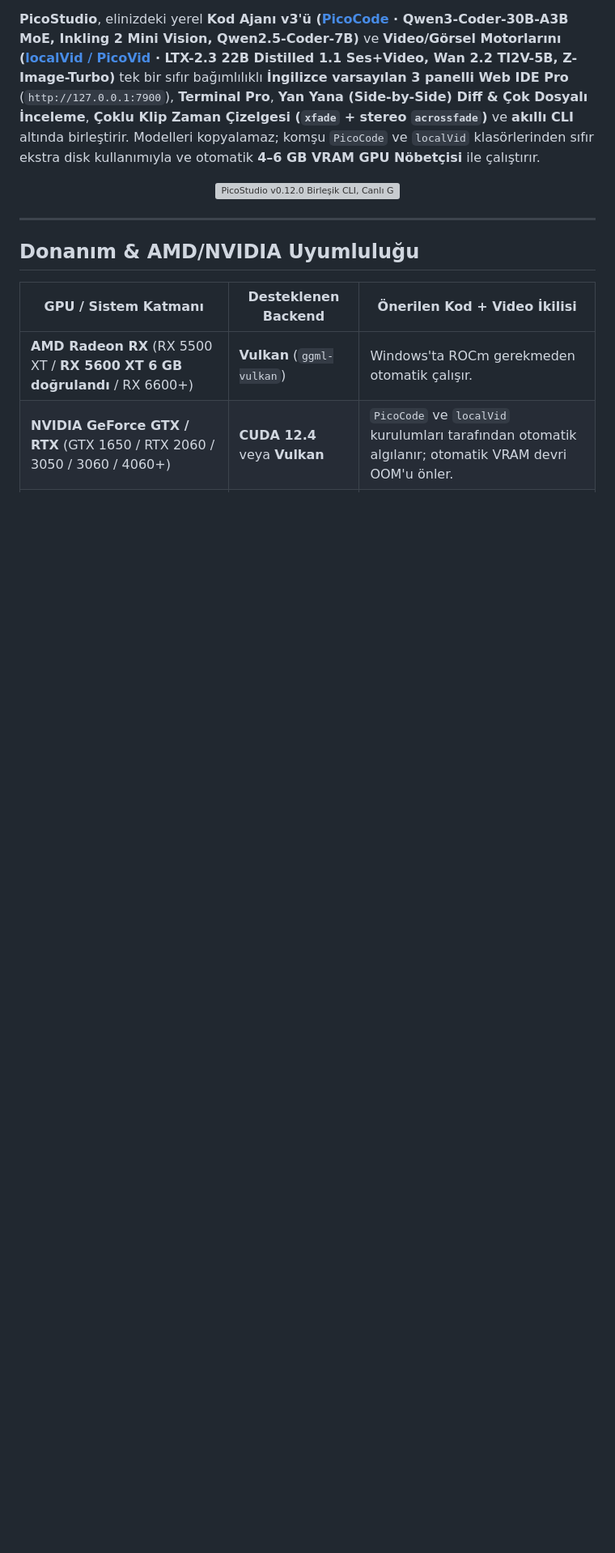
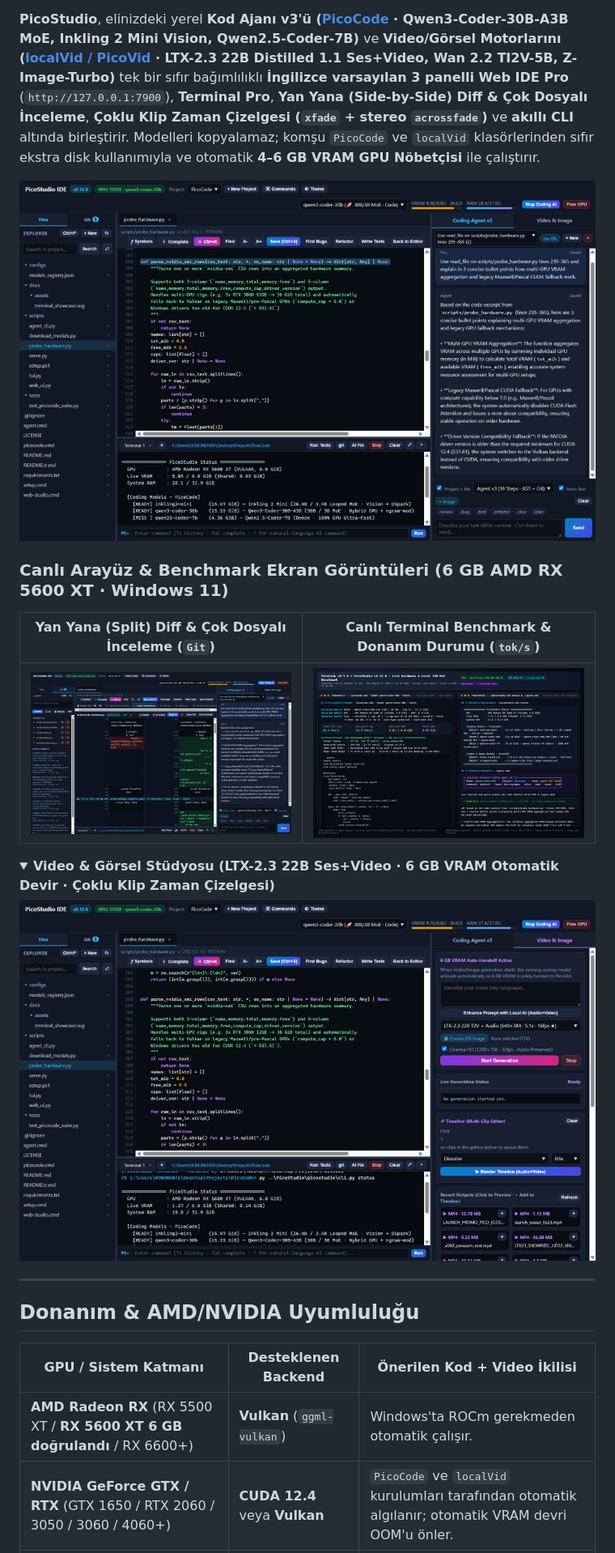
Before and after one commit to ffalcon3098-droid/PicoStudio, a Markdown page: README.tr.md, the part around the change. Shown at 81% size. Drawn GitHub-style; pictures changed too: docs/assets/ide_coding_agent.png (added), docs/assets/ide_split_diff_review.png (added), docs/assets/ide_video_studio.png (added); folded sections open; blank space fills up the shorter version; grey boxes are pictures that could not be loaded.

Commit message:
docs(ui): add live 1440x900 IDE/Diff/Video/Terminal screenshots and clearer PicoCode setup hint

```diff
--- a/README.tr.md
+++ b/README.tr.md
@@ -10,8 +10,21 @@
 **PicoStudio**, elinizdeki yerel **Kod Ajanı v3'ü ([PicoCode](https://github.com/ffalcon3098-droid/PicoCode) · Qwen3-Coder-30B-A3B MoE, Inkling 2 Mini Vision, Qwen2.5-Coder-7B)** ve **Video/Görsel Motorlarını ([localVid / PicoVid](https://github.com/ffalcon3098-droid/localVid) · LTX-2.3 22B Distilled 1.1 Ses+Video, Wan 2.2 TI2V-5B, Z-Image-Turbo)** tek bir sıfır bağımlılıklı **İngilizce varsayılan 3 panelli Web IDE Pro** (`http://127.0.0.1:7900`), **Terminal Pro**, **Yan Yana (Side-by-Side) Diff & Çok Dosyalı İnceleme**, **Çoklu Klip Zaman Çizelgesi (`xfade` + stereo `acrossfade`)** ve **akıllı CLI** altında birleştirir. Modelleri kopyalamaz; komşu `PicoCode` ve `localVid` klasörlerinden sıfır ekstra disk kullanımıyla ve otomatik **4–6 GB VRAM GPU Nöbetçisi** ile çalıştırır.
 
 <p align="center">
-  <img src="docs/assets/terminal_showcase.svg" alt="PicoStudio v0.12.0 Birleşik CLI, Canlı GPU Arbiter ve Model Envanteri" width="100%">
+  <img src="docs/assets/ide_coding_agent.png" alt="PicoStudio v0.12.0 3 Panelli Yerel Web IDE, Kod Ajanı v3, Terminal Pro ve Canlı 6 GB VRAM Telemetrisi" width="100%">
 </p>
+
+### Canlı Arayüz & Benchmark Ekran Görüntüleri (6 GB AMD RX 5600 XT · Windows 11)
+
+| Yan Yana (Split) Diff & Çok Dosyalı İnceleme (`Git`) | Canlı Terminal Benchmark & Donanım Durumu (`tok/s`) |
+|---|---|
+| ![Yan Yana Diff ve Çok Dosyalı İnceleme](docs/assets/ide_split_diff_review.png) | ![Canlı Terminal Benchmark ve Donanım Durumu](docs/assets/terminal_live_bench.png) |
+
+<details>
+<summary><b>Video &amp; Görsel Stüdyosu (LTX-2.3 22B Ses+Video · 6 GB VRAM Otomatik Devir · Çoklu Klip Zaman Çizelgesi)</b></summary>
+<p align="center">
+  <img src="docs/assets/ide_video_studio.png" alt="LTX-2.3 22B Ses+Video, 6 GB VRAM Otomatik Devir ve Çoklu Klip Zaman Çizelgesi ile PicoStudio Video Stüdyosu" width="100%">
+</p>
+</details>
 
 ---
 
```
Also changed, not shown: README.md (+14 -1 lines), 1 other file.
